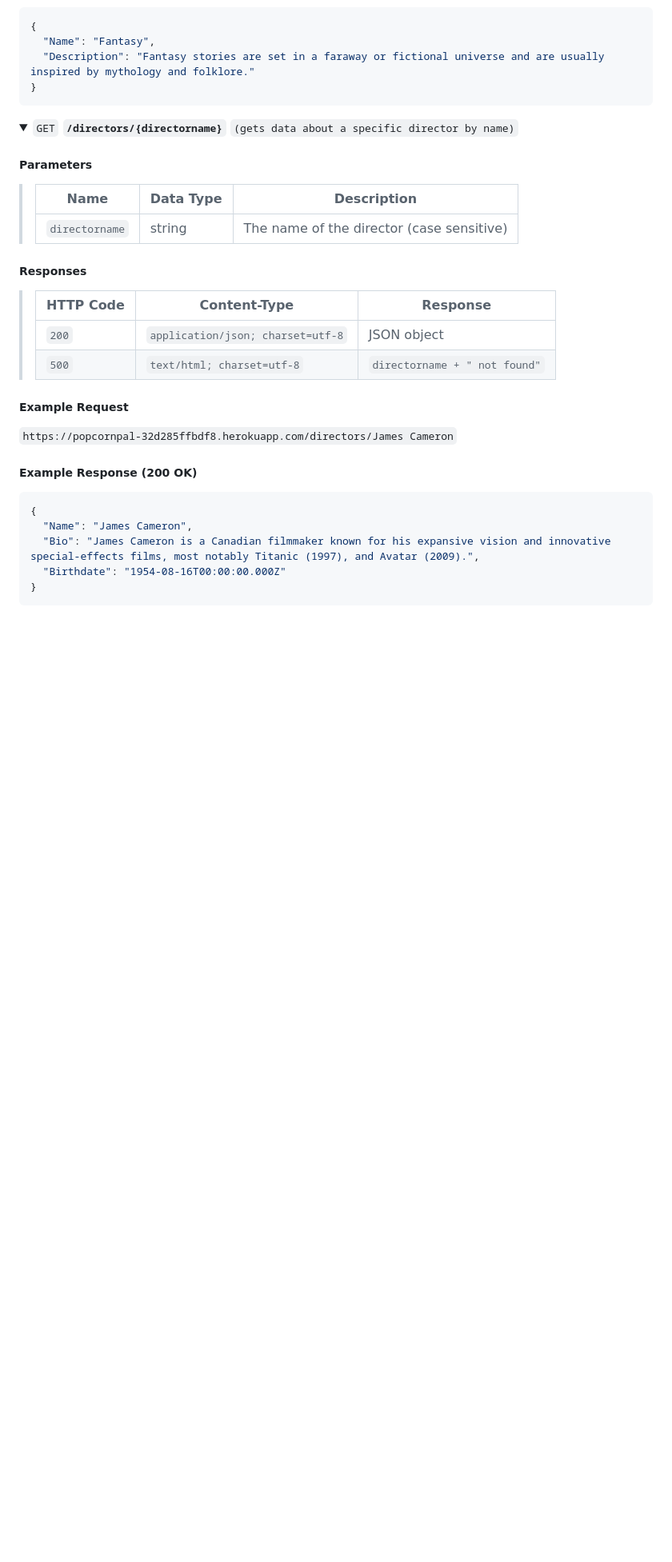
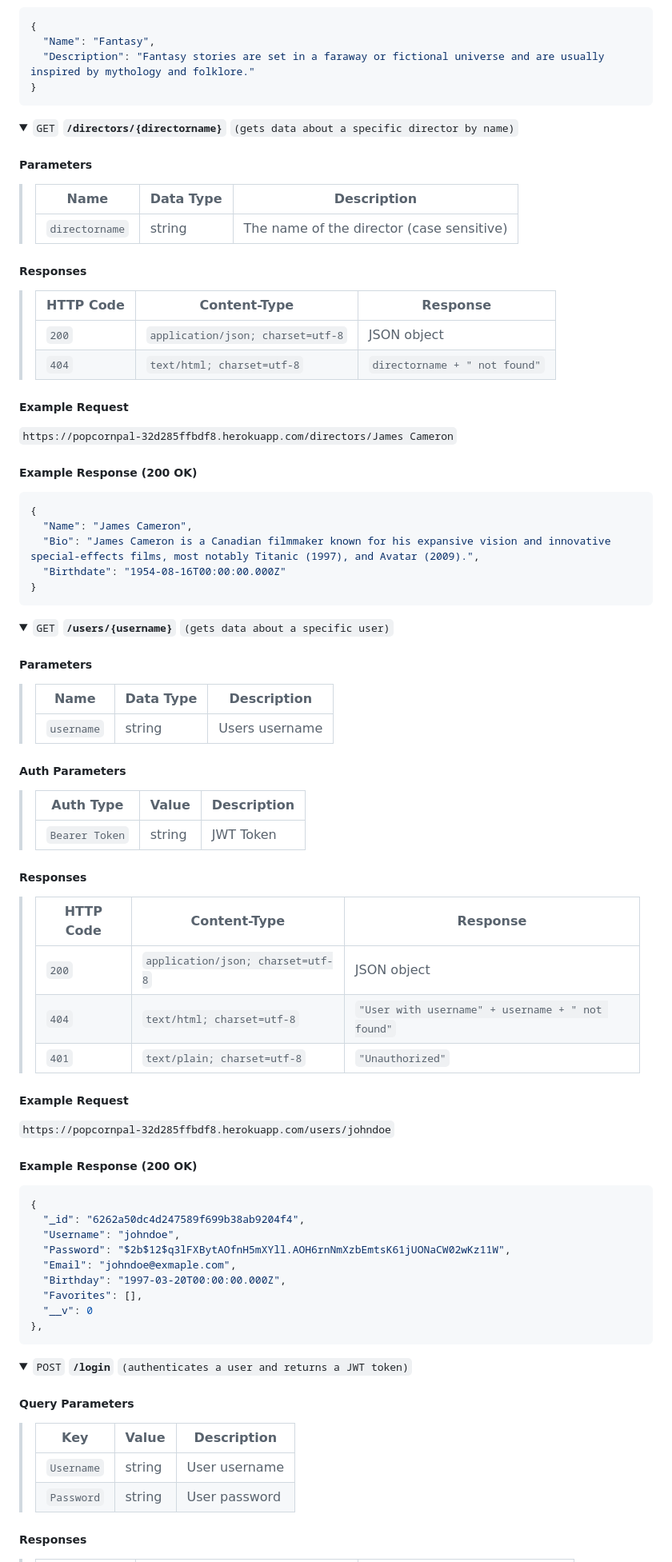
Before and after one commit to monicaalyssa/movie-api, a Markdown page: README.md, the part around the change printed below. Shown: that part at 80% size. Drawn GitHub-style; folded sections open; blank space fills up the shorter version.

````diff
--- a/README.md
+++ b/README.md
@@ -127,7 +127,7 @@ https://popcornpal-32d285ffbdf8.herokuapp.com/
 > | HTTP Code     | Content-Type                      | Response                                                            |
 > |---------------|-----------------------------------|---------------------------------------------------------------------|
 > | `200`         | `application/json; charset=utf-8`        | JSON object
-> | `500`         | `text/html; charset=utf-8`        | `directorname + " not found"`
+> | `404`         | `text/html; charset=utf-8`        | `directorname + " not found"`
 
 ##### Example Request
 `https://popcornpal-32d285ffbdf8.herokuapp.com/directors/James Cameron`
@@ -142,3 +142,58 @@ https://popcornpal-32d285ffbdf8.herokuapp.com/
 ```
 
 </details>
+
+<details>
+ <summary><code>GET</code> <code><b>/users/{username}</b></code> <code>(gets data about a specific user)</code></summary>
+
+##### Parameters
+
+> | Name   | Data Type      | Description                                          |
+> |--------|----------------|------------------------------------------------------|
+> | `username` | string         | Users username                 |
+
+##### Auth Parameters
+
+> | Auth Type   | Value      | Description                                          |
+> |--------|----------------|------------------------------------------------------|
+> | `Bearer Token` | string         | JWT Token                 |
+
+##### Responses
+
+> | HTTP Code     | Content-Type                      | Response                                                            |
+> |---------------|-----------------------------------|---------------------------------------------------------------------|
+> | `200`         | `application/json; charset=utf-8`        | JSON object
+> | `404`         | `text/html; charset=utf-8`        | `"User with username" + username + " not found"`
+> | `401`         | `text/plain; charset=utf-8`        | `"Unauthorized"`
+
+##### Example Request
+`https://popcornpal-32d285ffbdf8.herokuapp.com/users/johndoe`
+
+##### Example Response (200 OK)
+```json
+{
+  "_id": "6262a50dc4d247589f699b38ab9204f4",
+  "Username": "johndoe",
+  "Password": "$2b$12$q3lFXBytAOfnH5mXYll.AOH6rnNmXzbEmtsK61jUONaCW02wKz11W",
+  "Email": "johndoe@exmaple.com",
+  "Birthday": "1997-03-20T00:00:00.000Z",
+  "Favorites": [],
+  "__v": 0
+},
+```
+
+</details>
+
+<details>
+ <summary><code>POST</code> <code><b>/login</b></code> <code>(authenticates a user and returns a JWT token)</code></summary>
+
+##### Query Parameters
+
+> | Key   | Value      | Description                                          |
+> |--------|----------------|------------------------------------------------------|
+> | `Username` | string         | User username                 |
+> | `Password` | string         | User password                 |
+
+
+##### Responses
+
````
Also changed, not shown: other parts of README.md (+43 -1 lines).
